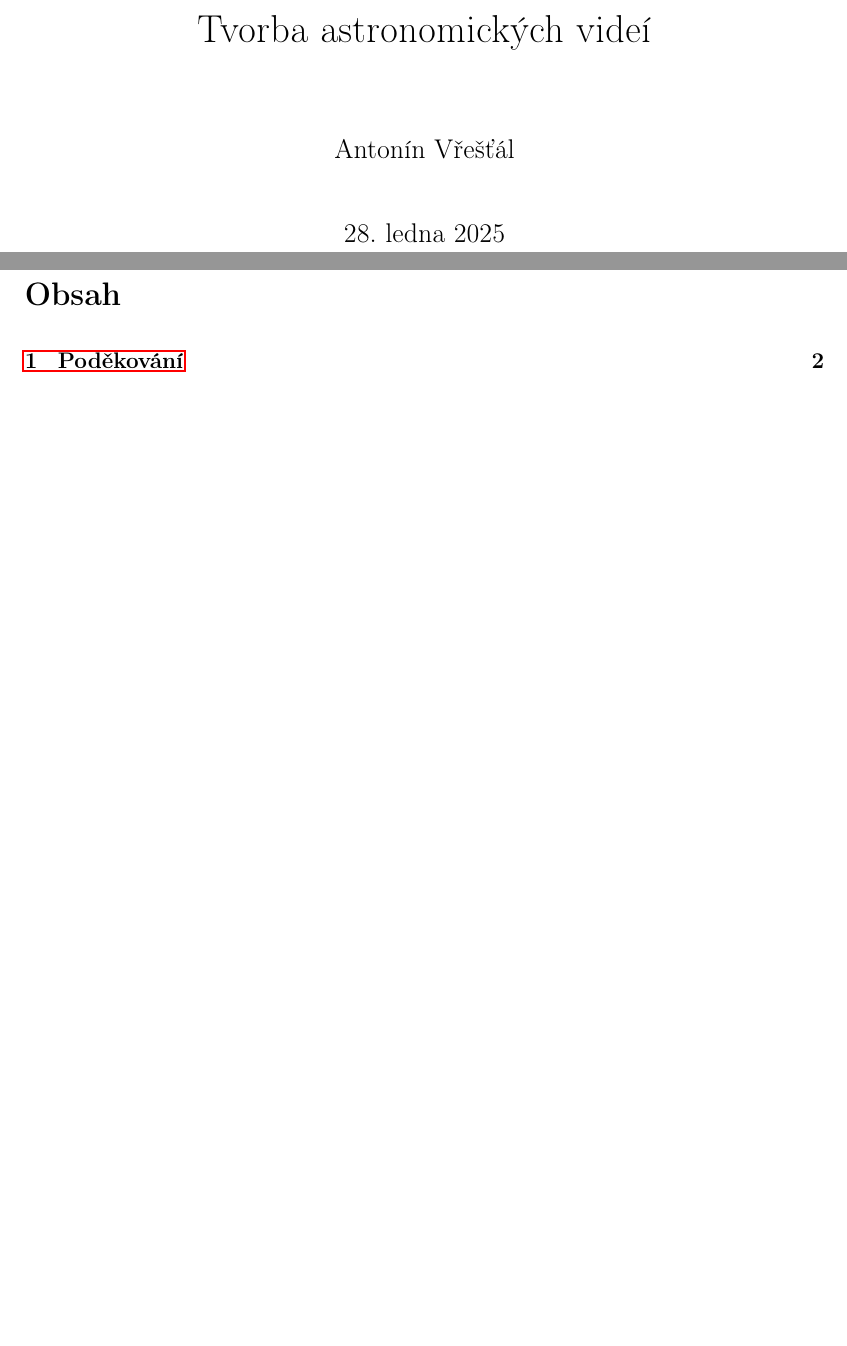
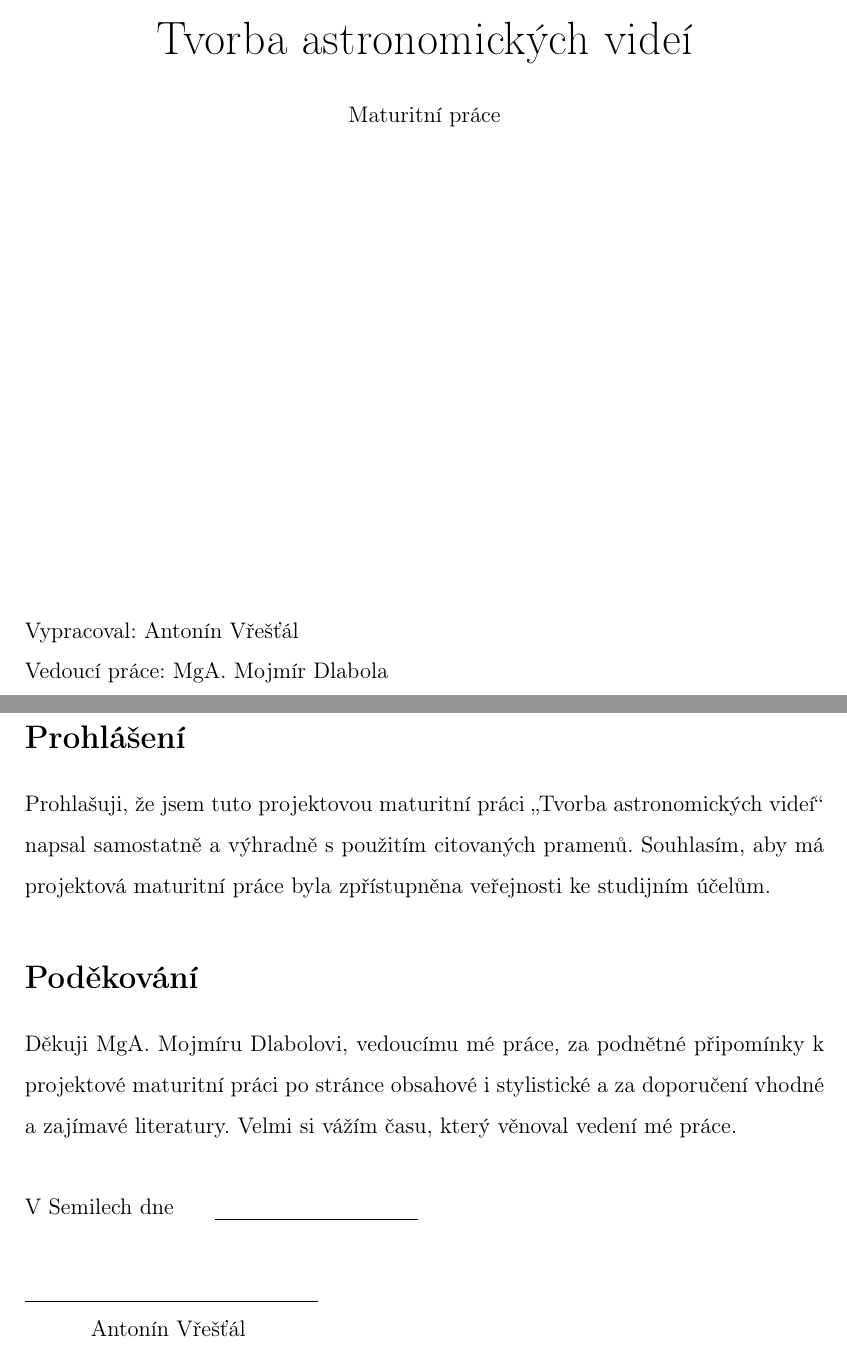
Before and after one commit to MadeByIToncek/maturitni_prace, a LaTeX document (maturitni_prace.tex): two parts of pages 1 and 2 of 19, joined at a grey line, cut so that both start at the same text, the shorter picture padded with empty space. Compiled offline with pdfLaTeX.

Commit message:
Progress

```diff
--- a/maturitni_prace.tex
+++ b/maturitni_prace.tex
@@ -7,7 +7,6 @@
 \usepackage{amssymb}
 \usepackage[left=3cm,right=3cm,top=2.5cm,bottom=2.5cm]{geometry}
 \usepackage[dvipsnames]{xcolor}
-\usepackage{hyperref}
 \usepackage[czech]{babel}
 \usepackage[
   backend=biber,
@@ -26,6 +25,7 @@
 \usepackage{setspace}
 \fontfamily{ptm}
 \usepackage{tabularx,ragged2e,booktabs}
+\usepackage{hyperref}
 
 \DeclareBibliographyCategory{skipbibliography}
 \DeclareCiteCommand{\fcite}[\mkbibfootnote]
@@ -41,4 +41,3 @@
 
 
 \begin{document}
-\maketitle
@@ -45,3 +49,28 @@
 
+		\vfill
+
+		\Huge
+		Tvorba astronomických videí
+
+		\normalsize
+		\vspace{0.5cm}
+		 Maturitní práce
+
+		\vfill
+	\end{center}
+	Vypracoval: Antonín Vřešťál\\
+	Vedoucí práce: MgA. Mojmír Dlabola\\
+ \end{titlepage}
+\newpage
+\section*{Prohlášení}
+Prohlašuji, že jsem tuto projektovou maturitní práci \enquote{Tvorba astronomických videí} napsal samostatně a výhradně s použitím citovaných pramenů. Souhlasím, aby má projektová maturitní práce byla zpřístupněna veřejnosti ke studijním účelům.
+\section*{Poděkování}
+Děkuji MgA. Mojmíru Dlabolovi, vedoucímu mé práce, za podnětné připomínky k projektové maturitní práci po stránce obsahové i stylistické a za doporučení vhodné a zajímavé literatury. Velmi si vážím času, který věnoval vedení mé práce.\\
+\\
+V Semilech dne \hspace{0.5cm} \rule[-3pt]{1.5in}{0.5pt}\\
+\\
+\hspace{0.5cm} \rule[-3pt]{5.5cm}{0.5pt}\\
+\indent \indent Antonín Vřešťál\\
+
+\newpage
 \tableofcontents
-\newpage
```
Also changed, not shown: maturitni_prace.bib (+19 -0 lines), maturitni_prace.tex (17 more changed lines).
